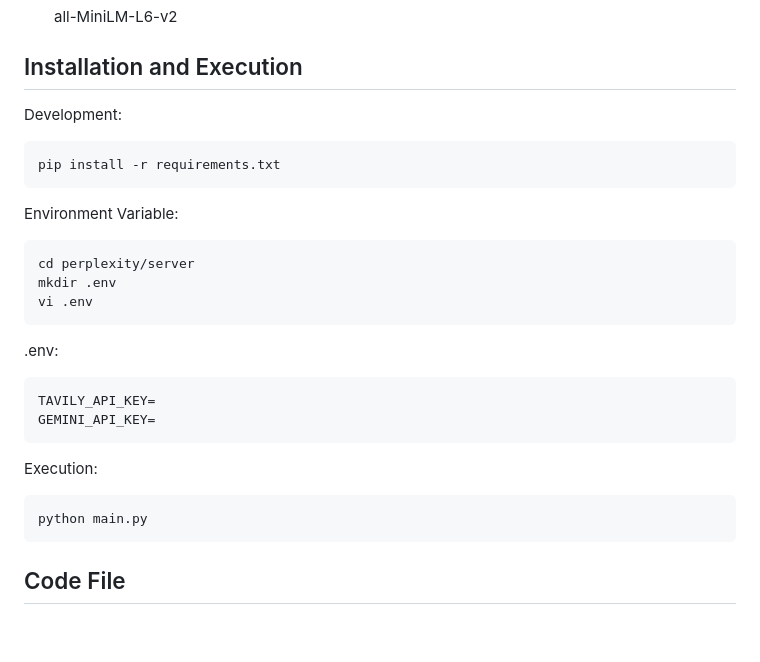
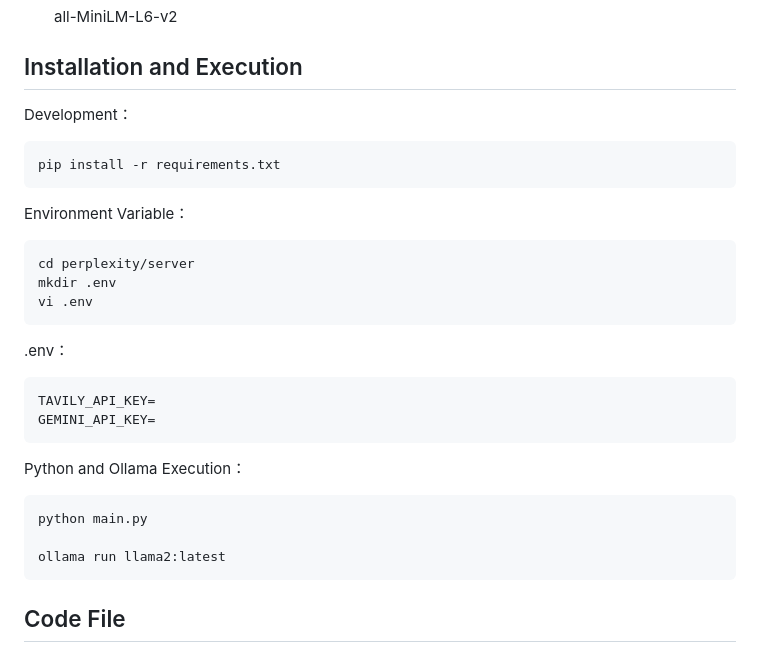
Before and after one commit to eclairsameal/Perplexity_Clone, a Markdown page: README.md, the part around the change. GitHub-like rendering; blank space fills up the shorter version.

Commit message:
Modify project description.

````diff
--- a/README.md
+++ b/README.md
@@ -31,30 +31,32 @@ Build a Perplexity Clone: Flutter RAG App using FastAPI and Gemini AI
 
 ## Installation and Execution
 
-Development:
+Development：
 
 ```
 pip install -r requirements.txt
 ```
 
-Environment Variable:
+Environment Variable：
 ```
 cd perplexity/server
 mkdir .env
 vi .env
 ```
 
-.env:
+.env：
 
 ```
 TAVILY_API_KEY=
 GEMINI_API_KEY=
 ```
 
-Execution:
+Python and Ollama Execution：
 
 ```
 python main.py
+
+ollama run llama2:latest
 ```
 
 ## Code File
````
